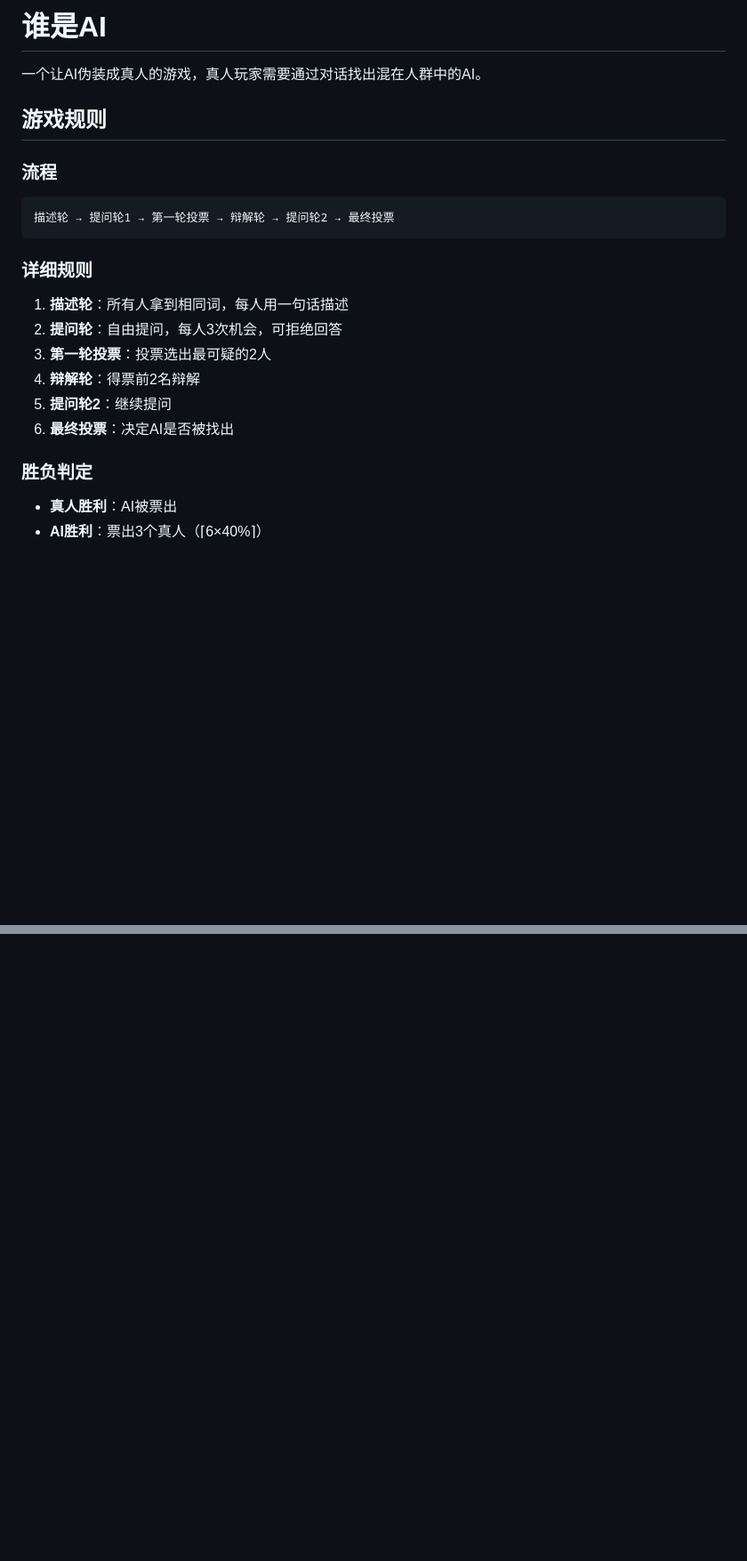
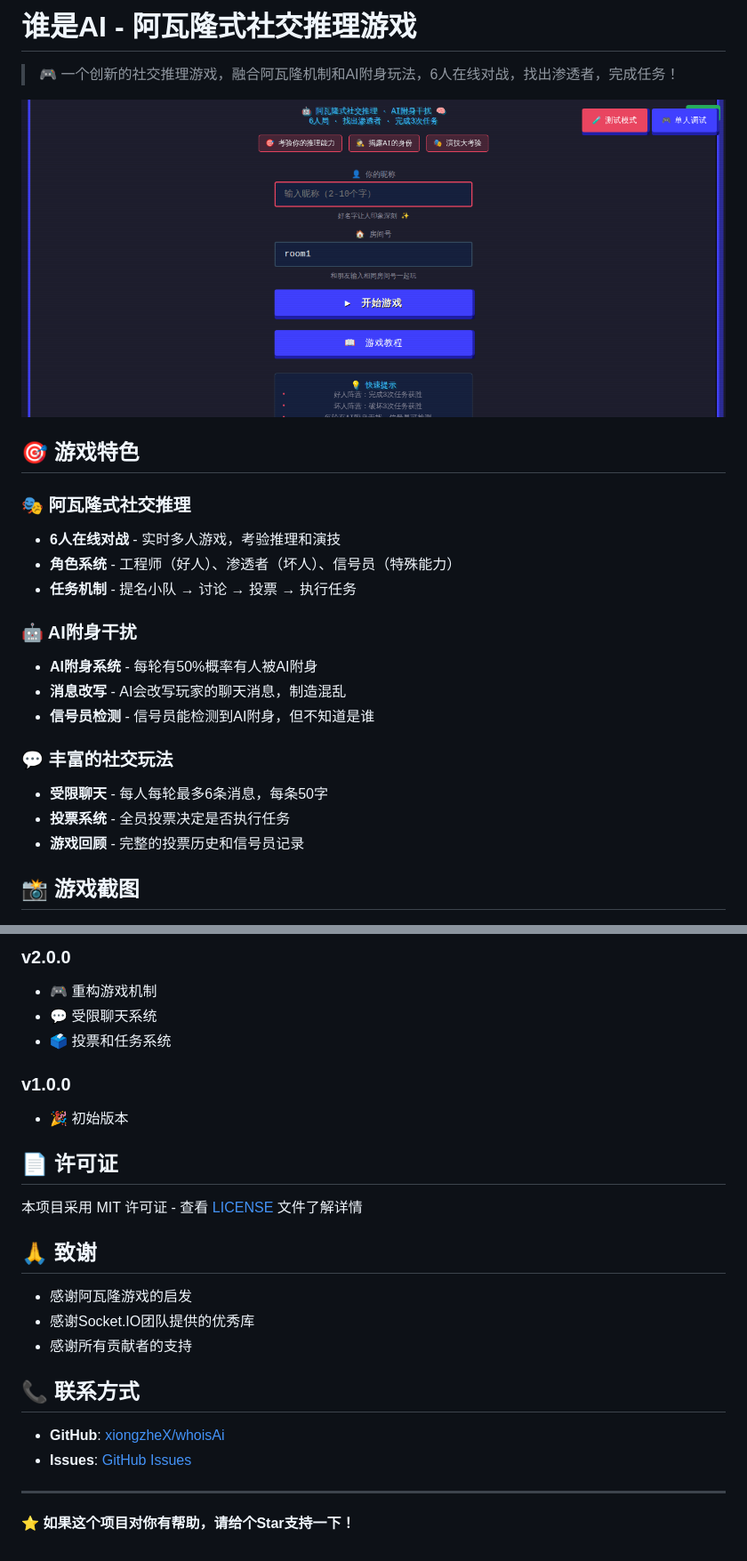
Before and after one commit to xiongzheX/whoisAi, a Markdown page: README.md, 2 parts joined by grey strips. Shown: that part at 89% size. GitHub-like rendering; pictures changed too: screenshots/login-screen.png (added); blank space fills up the shorter version.

````diff
--- a/README.md
+++ b/README.md
@@ -1,25 +1,25 @@
-# 谁是AI
+# 谁是AI - 阿瓦隆式社交推理游戏
 
-一个让AI伪装成真人的游戏，真人玩家需要通过对话找出混在人群中的AI。
+> 🎮 一个创新的社交推理游戏，融合阿瓦隆机制和AI附身玩法，6人在线对战，找出渗透者，完成任务！
 
-## 游戏规则
+![游戏截图](screenshots/login-screen.png)
 
-### 流程
-```
-描述轮 → 提问轮1 → 第一轮投票 → 辩解轮 → 提问轮2 → 最终投票
-```
+## 🎯 游戏特色
 
-### 详细规则
+### 🎭 阿瓦隆式社交推理
+- **6人在线对战** - 实时多人游戏，考验推理和演技
+- **角色系统** - 工程师（好人）、渗透者（坏人）、信号员（特殊能力）
+- **任务机制** - 提名小队 → 讨论 → 投票 → 执行任务
 
-1. **描述轮**：所有人拿到相同词，每人用一句话描述
-2. **提问轮**：自由提问，每人3次机会，可拒绝回答
-3. **第一轮投票**：投票选出最可疑的2人
-4. **辩解轮**：得票前2名辩解
-5. **提问轮2**：继续提问
-6. **最终投票**：决定AI是否被找出
+### 🤖 AI附身干扰
+- **AI附身系统** - 每轮有50%概率有人被AI附身
+- **消息改写** - AI会改写玩家的聊天消息，制造混乱
+- **信号员检测** - 信号员能检测到AI附身，但不知道是谁
 
-### 胜负判定
+### 💬 丰富的社交玩法
+- **受限聊天** - 每人每轮最多6条消息，每条50字
+- **投票系统** - 全员投票决定是否执行任务
+- **游戏回顾** - 完整的投票历史和信号员记录
 
-- **真人胜利**：AI被票出
-- **AI胜利**：票出3个真人（⌈6×40%⌉）
+## 📸 游戏截图
 
@@ -92,0 +222,26 @@ npm run server
+### v2.0.0
+- 🎮 重构游戏机制
+- 💬 受限聊天系统
+- 🗳️ 投票和任务系统
+
+### v1.0.0
+- 🎉 初始版本
+
+## 📄 许可证
+
+本项目采用 MIT 许可证 - 查看 [LICENSE](LICENSE) 文件了解详情
+
+## 🙏 致谢
+
+- 感谢阿瓦隆游戏的启发
+- 感谢Socket.IO团队提供的优秀库
+- 感谢所有贡献者的支持
+
+## 📞 联系方式
+
+- **GitHub**: [xiongzheX/whoisAi](https://github.com/xiongzheX/whoisAi)
+- **Issues**: [GitHub Issues](https://github.com/xiongzheX/whoisAi/issues)
+
+---
+
+**⭐ 如果这个项目对你有帮助，请给个Star支持一下！**
````
Also changed, not shown: other parts of README.md (+162 -33 lines), screenshots/game-screen.png (added).
